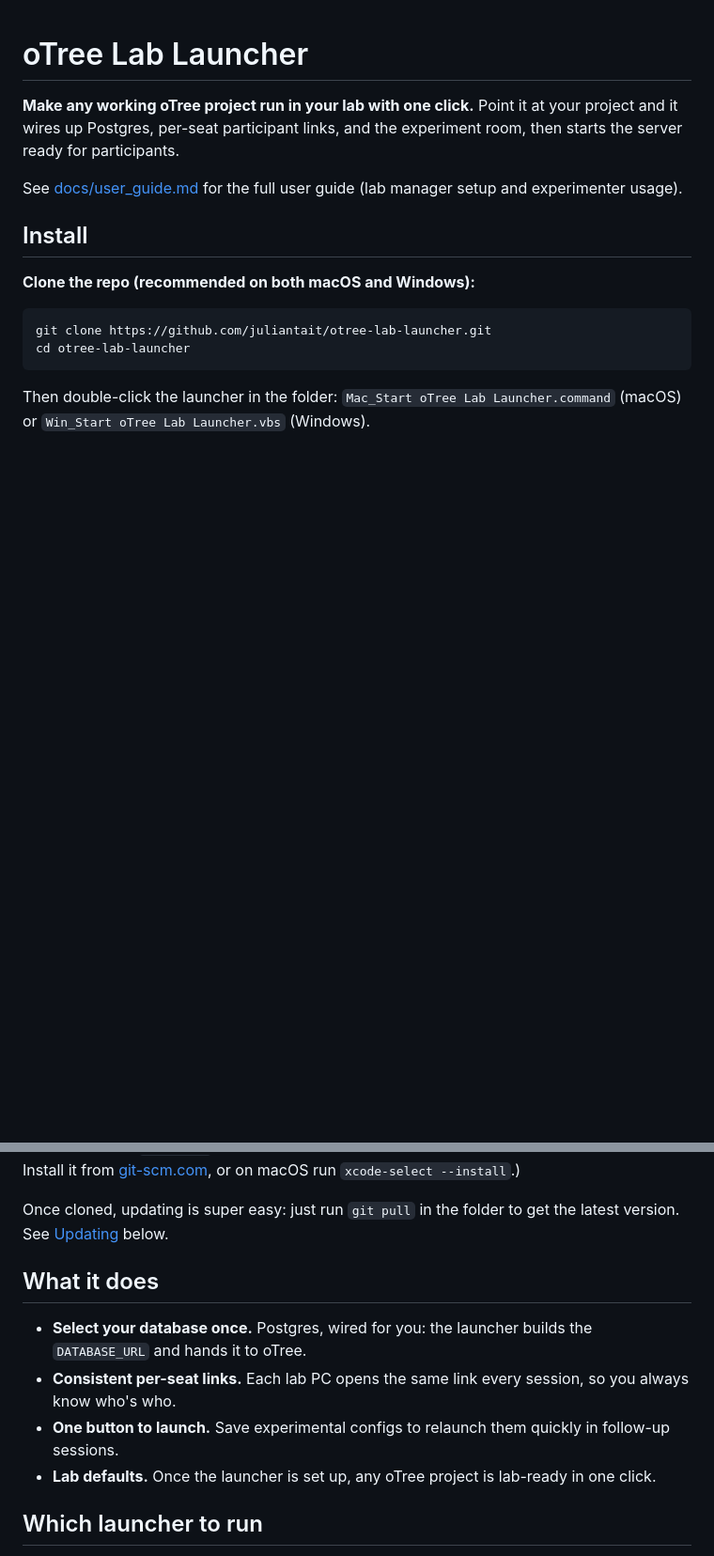
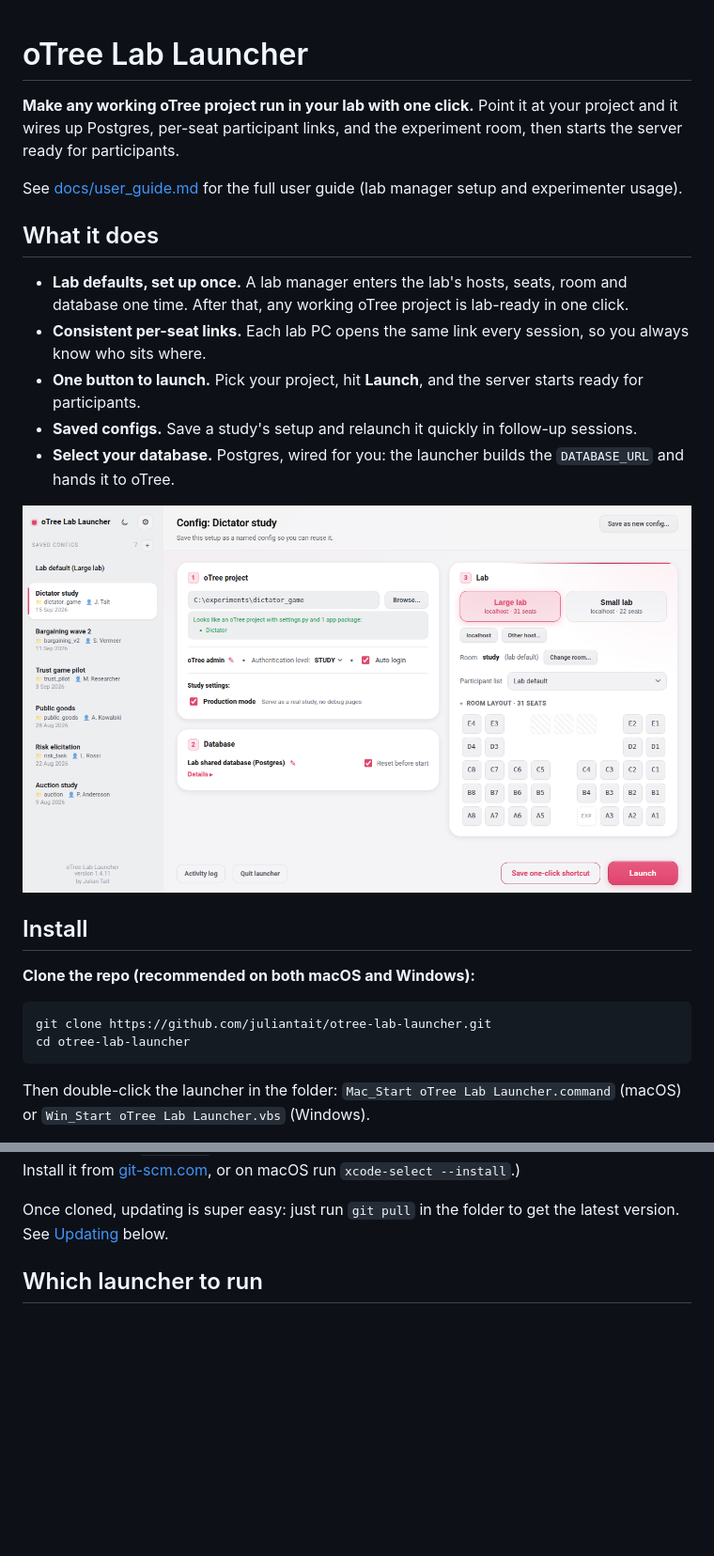
Before and after one commit to juliantait/otree-lab-launcher, a Markdown page: README.md, 2 parts joined by grey strips. Shown: that part at 94% size. Drawn GitHub-style; pictures changed too: docs/screenshots/main_page.png (added); blank space fills up the shorter version.

```diff
--- a/README.md
+++ b/README.md
@@ -3,6 +3,16 @@
 **Make any working oTree project run in your lab with one click.** Point it at your project and it wires up Postgres, per-seat participant links, and the experiment room, then starts the server ready for participants.
 
 See [docs/user_guide.md](docs/user_guide.md) for the full user guide (lab manager setup and experimenter usage).
+
+## What it does
+
+- **Lab defaults, set up once.** A lab manager enters the lab's hosts, seats, room and database one time. After that, any working oTree project is lab-ready in one click.
+- **Consistent per-seat links.** Each lab PC opens the same link every session, so you always know who sits where.
+- **One button to launch.** Pick your project, hit **Launch**, and the server starts ready for participants.
+- **Saved configs.** Save a study's setup and relaunch it quickly in follow-up sessions.
+- **Select your database.** Postgres, wired for you: the launcher builds the `DATABASE_URL` and hands it to oTree.
+
+![The oTree Lab Launcher main page](docs/screenshots/main_page.png)
 
 ## Install
 
@@ -18,13 +28,6 @@ Then double-click the launcher in the folder: `Mac_Start oTree Lab Launcher.comm
 **Please clone rather than downloading the ZIP.** A downloaded ZIP is marked as quarantined by the operating system, and that causes launch problems: on macOS Gatekeeper prompts ("Apple could not verify...") on every launch, and on Windows it can trip Microsoft Defender SmartScreen. A `git clone` is not quarantined, so it launches cleanly on both. (No git yet? Install it from [git-scm.com](https://git-scm.com/downloads), or on macOS run `xcode-select --install`.)
 
 Once cloned, updating is super easy: just run `git pull` in the folder to get the latest version. See [Updating](#updating) below.
-
-## What it does
-
-- **Select your database once.** Postgres, wired for you: the launcher builds the `DATABASE_URL` and hands it to oTree.
-- **Consistent per-seat links.** Each lab PC opens the same link every session, so you always know who's who.
-- **One button to launch.** Save experimental configs to relaunch them quickly in follow-up sessions.
-- **Lab defaults.** Once the launcher is set up, any oTree project is lab-ready in one click.
 
 ## Which launcher to run
 
```
Also changed, not shown: 2 other files.
